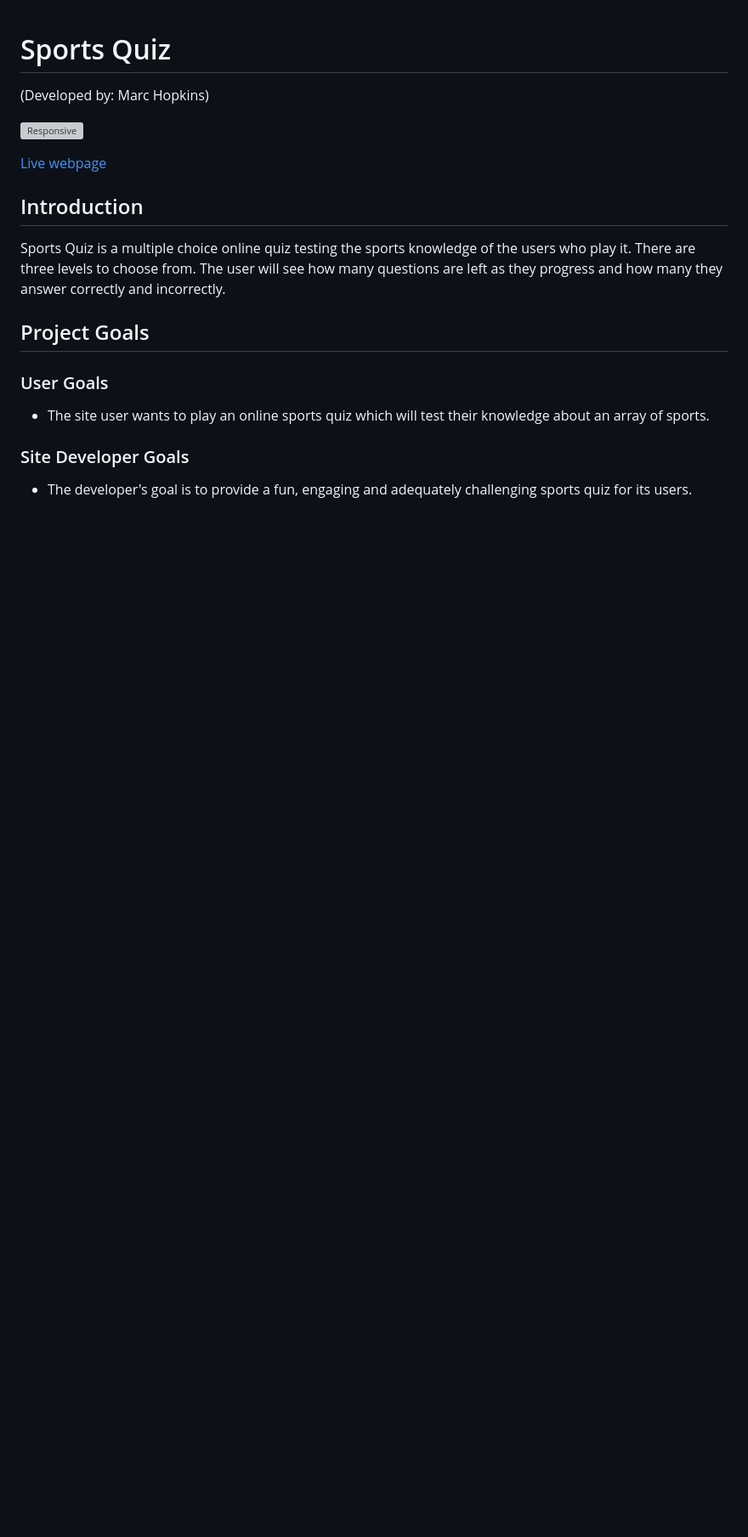
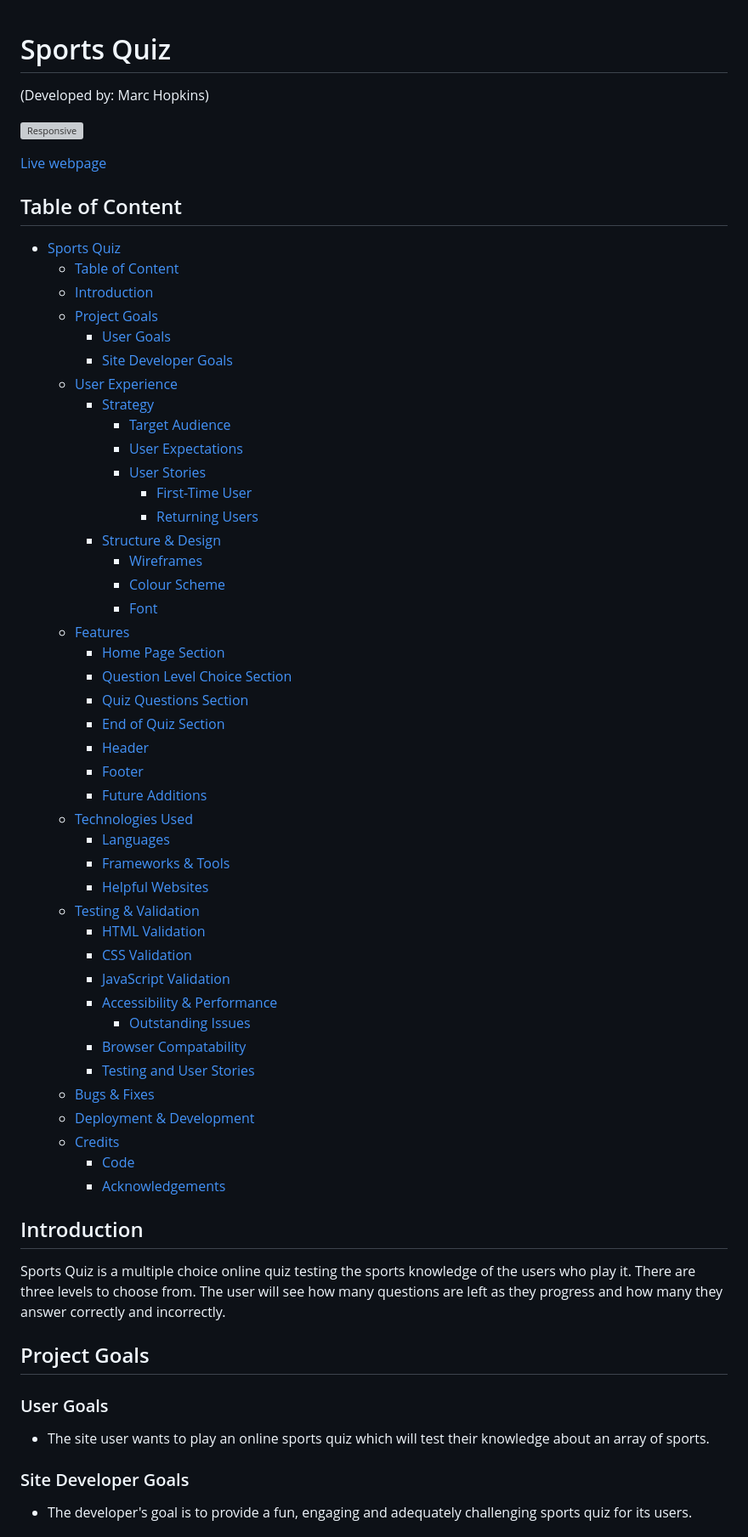
Before and after one commit to Marchopkins96/sports-quiz, a Markdown page: README.md, the part around the change. Shown: that part at 85% size. Drawn GitHub-style; blank space fills up the shorter version; grey boxes are pictures that could not be loaded.

Commit message:
Add table of contents to readme

```diff
--- a/README.md
+++ b/README.md
@@ -4,6 +4,50 @@
 ![Responsive](docs/iamresponsive.png)
 
 [Live webpage](https://marchopkins96.github.io/sports-quiz/)
+
+## Table of Content
+- [Sports Quiz](#sports-quiz)
+  - [Table of Content](#table-of-content)
+  - [Introduction](#introduction)
+  - [Project Goals](#project-goals)
+    - [User Goals](#user-goals)
+    - [Site Developer Goals](#site-developer-goals)
+  - [User Experience](#user-experience)
+    - [Strategy](#strategy)
+      - [Target Audience](#target-audience)
+      - [User Expectations](#user-expectations)
+      - [User Stories](#user-stories)
+        - [First-Time User](#first-time-user)
+        - [Returning Users](#returning-users)
+    - [Structure \& Design](#structure--design)
+      - [Wireframes](#wireframes)
+      - [Colour Scheme](#colour-scheme)
+      - [Font](#font)
+  - [Features](#features)
+    - [Home Page Section](#home-page-section)
+    - [Question Level Choice Section](#question-level-choice-section)
+    - [Quiz Questions Section](#quiz-questions-section)
+    - [End of Quiz Section](#end-of-quiz-section)
+    - [Header](#header)
+    - [Footer](#footer)
+    - [Future Additions](#future-additions)
+  - [Technologies Used](#technologies-used)
+    - [Languages](#languages)
+    - [Frameworks \& Tools](#frameworks--tools)
+    - [Helpful Websites](#helpful-websites)
+  - [Testing \& Validation](#testing--validation)
+    - [HTML Validation](#html-validation)
+    - [CSS Validation](#css-validation)
+    - [JavaScript Validation](#javascript-validation)
+    - [Accessibility \& Performance](#accessibility--performance)
+      - [Outstanding Issues](#outstanding-issues)
+    - [Browser Compatability](#browser-compatability)
+    - [Testing and User Stories](#testing-and-user-stories)
+  - [Bugs \& Fixes](#bugs--fixes)
+  - [Deployment \& Development](#deployment--development)
+  - [Credits](#credits)
+    - [Code](#code)
+    - [Acknowledgements](#acknowledgements)
 
 ## Introduction
 
```
